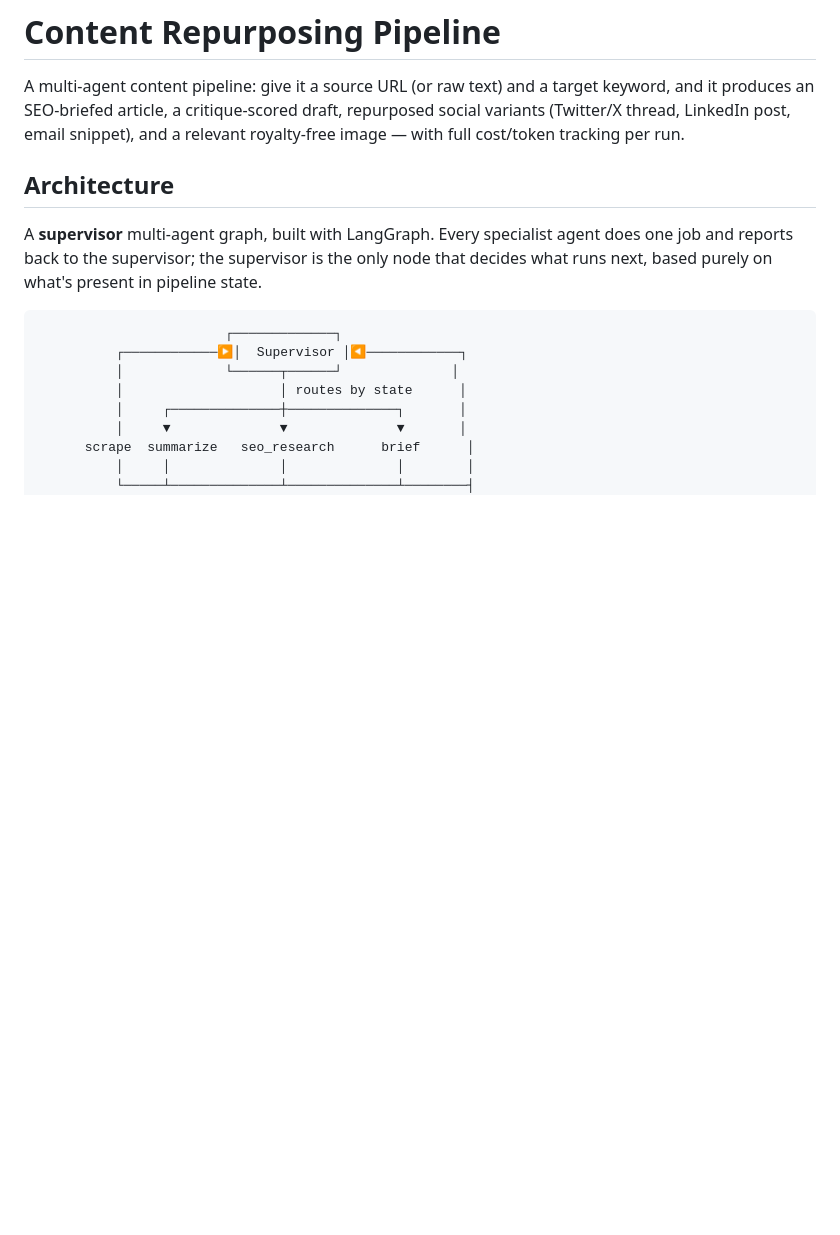
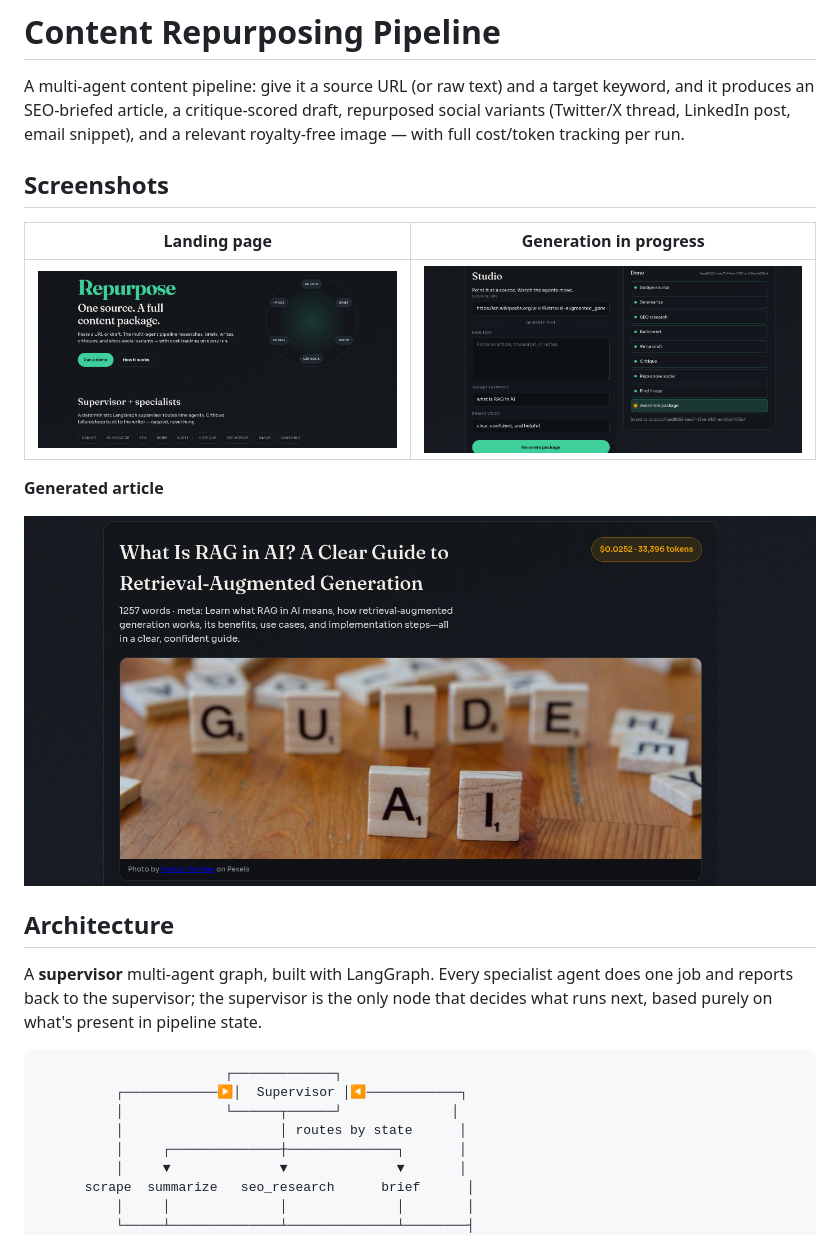
Before and after one commit to GloryKO/Multi-Agent-AI-Content-Repurposing-System-, a Markdown page: README.md, the part around the change. Rendered like a GitHub page; pictures changed too: repurposer1.png (added), repurposer2.png (added), repurposer3.png (added); blank space fills up the shorter version.

Commit message:
readme screenshots

```diff
--- a/README.md
+++ b/README.md
@@ -5,6 +5,16 @@ target keyword, and it produces an SEO-briefed article, a critique-scored
 draft, repurposed social variants (Twitter/X thread, LinkedIn post, email
 snippet), and a relevant royalty-free image — with full cost/token tracking
 per run.
+
+## Screenshots
+
+| Landing page | Generation in progress |
+|---|---|
+| ![Repurpose landing page showing the multi-agent content pipeline](repurposer1.png) | ![Generation form and live agent progress](repurposer2.png) |
+
+**Generated article**
+
+![Generated SEO article with image and run cost](repurposer3.png)
 
 ## Architecture
 
```
